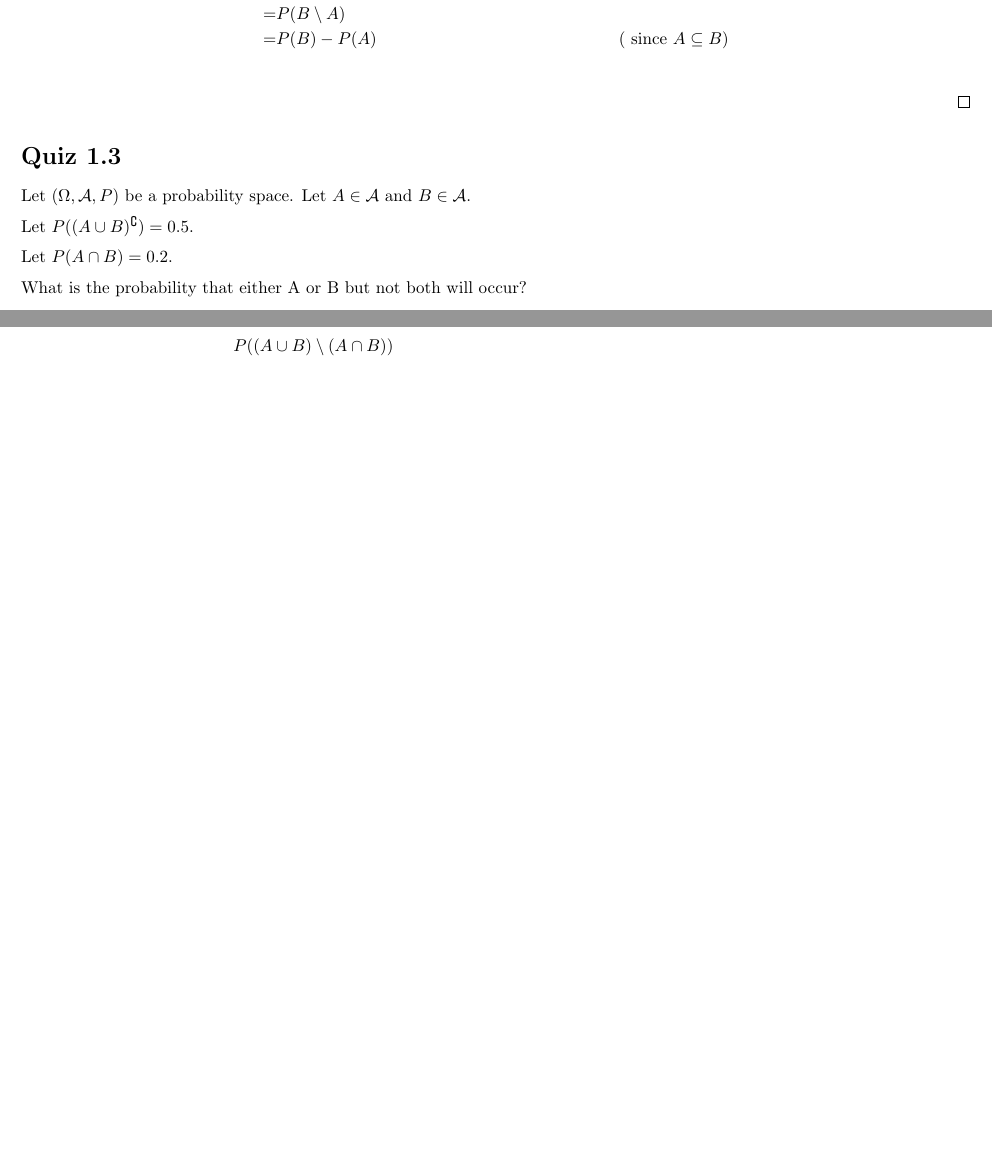
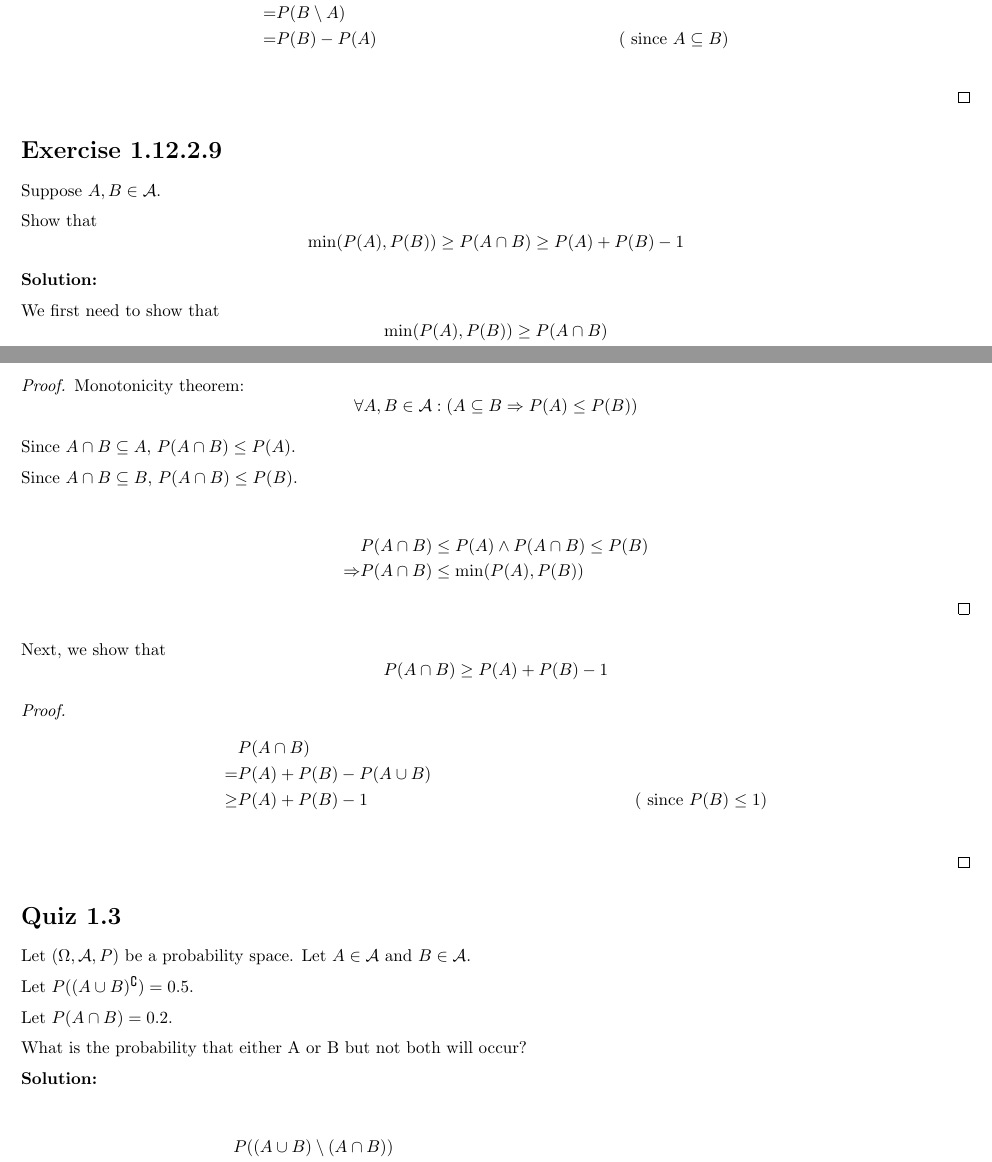
Before and after one commit to Sebelino/courses, a LaTeX problem sheet (SF2940/pset.tex): two parts of pages 1 and 2 of 6 before the commit and two parts of pages 1 and 2 of 7 after it, joined at a grey line, cut so that both start at the same text, the shorter picture padded with empty space. Compiled offline with pdfLaTeX.

Commit message:
feat: Add solution

```diff
--- a/SF2940/pset.tex
+++ b/SF2940/pset.tex
@@ -53,6 +53,43 @@ Yes.
 	 & P(B\cap A^\complement) \\
 	=& P(B\setminus A) \\
 	=& P(B)-P(A) & (\text{ since }A\subseteq B) \\
+\end{align*}
+\end{proof}
+
+\section{Exercise 1.12.2.9}
+
+Suppose \(A,B \in \mathcal{A}\).
+
+Show that
+\[\min(P(A),P(B)) \geq P(A\cap B) \geq P(A)+P(B)-1\]
+
+\textbf{Solution:}
+
+We first need to show that
+\[\min(P(A), P(B)) \geq P(A \cap B)\]
+
+\begin{proof}
+Monotonicity theorem:
+\[\forall A,B\in \mathcal{A}: (A\subseteq B \Rightarrow P(A)\leq P(B))\]
+
+Since \(A\cap B \subseteq A\), \(P(A\cap B) \leq P(A)\).
+
+Since \(A\cap B \subseteq B\), \(P(A\cap B) \leq P(B)\).
+
+\begin{align*}
+	 & P(A\cap B)\leq P(A) \wedge P(A\cap B)\leq P(B) \\
+	\Rightarrow & P(A \cap B) \leq \min(P(A), P(B))
+\end{align*}
+\end{proof}
+
+Next, we show that
+\[P(A \cap B) \geq P(A)+P(B)-1\]
+
+\begin{proof}
+\begin{align*}
+	 & P(A \cap B) \\
+	=& P(A)+P(B)-P(A \cup B) \\
+	\geq& P(A)+P(B)-1 & (\text{ since } P(B)\leq 1) \\
 \end{align*}
 \end{proof}
 
```
